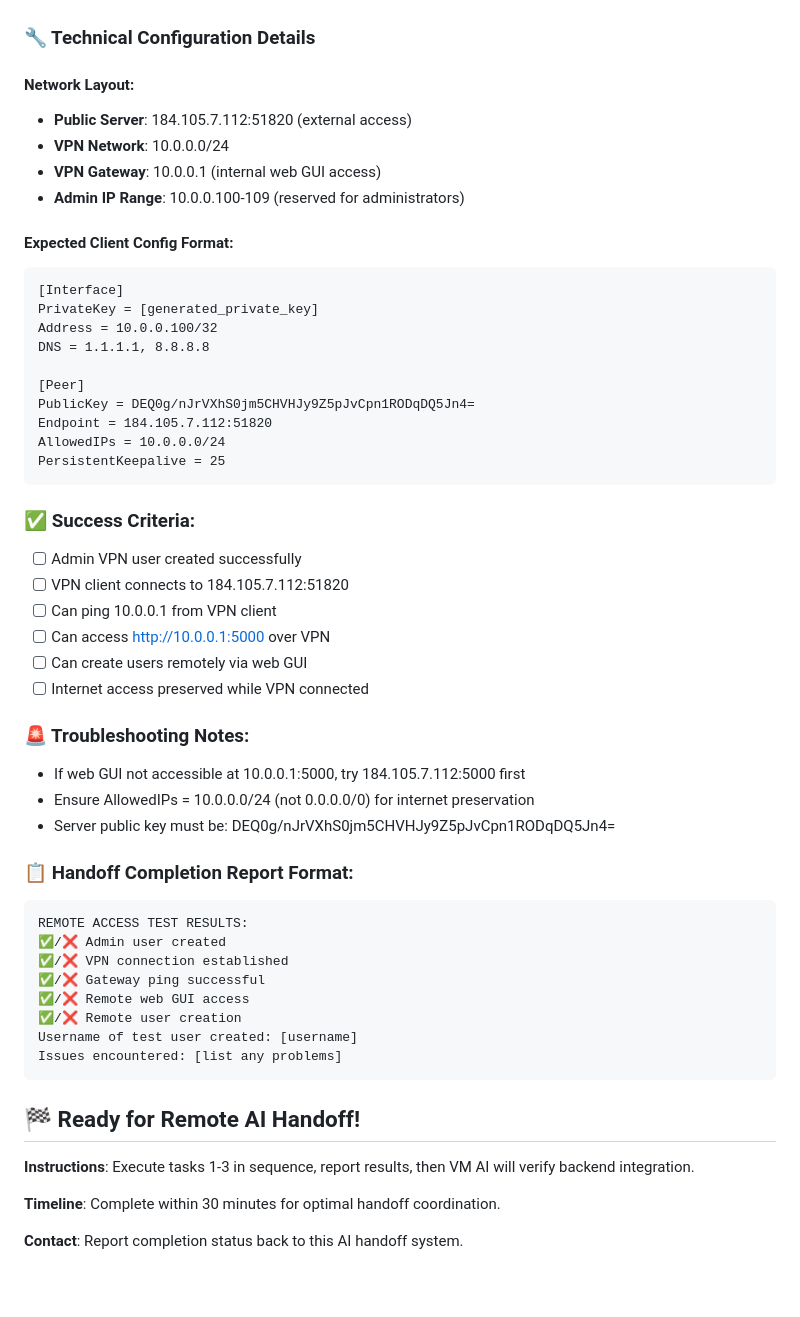
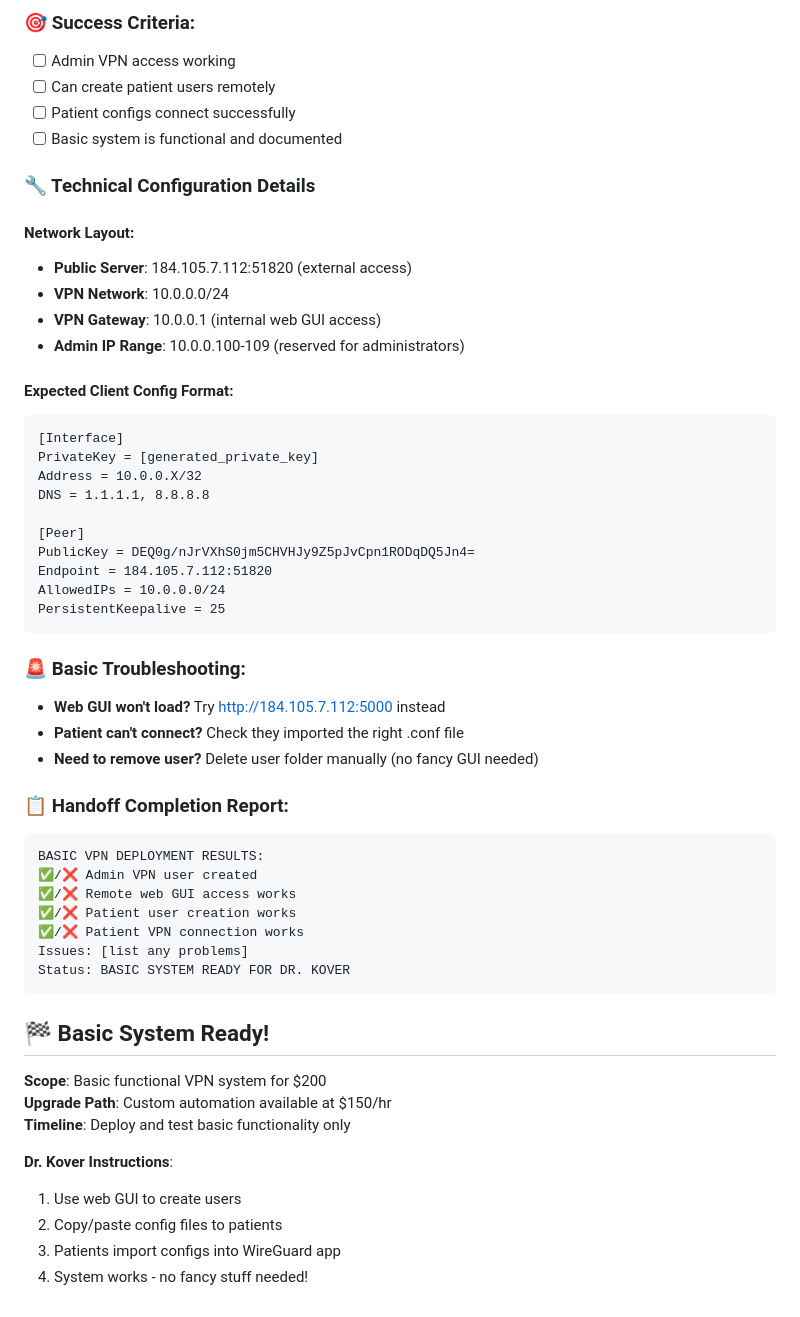
Before and after one commit to goos3d/vpn-deployment-system, a Markdown page: AI_HANDOFF_REMOTE_ACCESS.md, the part around one of its changes. Rendered like a GitHub page.

````diff
--- a/AI_HANDOFF_REMOTE_ACCESS.md
+++ b/AI_HANDOFF_REMOTE_ACCESS.md
@@ -52,3 +69,8 @@
+### 🎯 Success Criteria:
+- [ ] Admin VPN access working
+- [ ] Can create patient users remotely
+- [ ] Patient configs connect successfully
+- [ ] Basic system is functional and documented
 
 ### 🔧 Technical Configuration Details
 
@@ -62,7 +84,7 @@
 ```
 [Interface]
 PrivateKey = [generated_private_key]
-Address = 10.0.0.100/32
+Address = 10.0.0.X/32
 DNS = 1.1.1.1, 8.8.8.8
 
 [Peer]
@@ -72,35 +94,30 @@ AllowedIPs = 10.0.0.0/24
 PersistentKeepalive = 25
 ```
 
-### ✅ Success Criteria:
-- [ ] Admin VPN user created successfully
-- [ ] VPN client connects to 184.105.7.112:51820
-- [ ] Can ping 10.0.0.1 from VPN client
-- [ ] Can access http://10.0.0.1:5000 over VPN
-- [ ] Can create users remotely via web GUI
-- [ ] Internet access preserved while VPN connected
+### 🚨 Basic Troubleshooting:
+- **Web GUI won't load?** Try http://184.105.7.112:5000 instead
+- **Patient can't connect?** Check they imported the right .conf file
+- **Need to remove user?** Delete user folder manually (no fancy GUI needed)
 
-### 🚨 Troubleshooting Notes:
-- If web GUI not accessible at 10.0.0.1:5000, try 184.105.7.112:5000 first
-- Ensure AllowedIPs = 10.0.0.0/24 (not 0.0.0.0/0) for internet preservation
-- Server public key must be: DEQ0g/nJrVXhS0jm5CHVHJy9Z5pJvCpn1RODqDQ5Jn4=
-
-### 📋 Handoff Completion Report Format:
+### 📋 Handoff Completion Report:
 ```
-REMOTE ACCESS TEST RESULTS:
-✅/❌ Admin user created
-✅/❌ VPN connection established
-✅/❌ Gateway ping successful
-✅/❌ Remote web GUI access
-✅/❌ Remote user creation
-Username of test user created: [username]
-Issues encountered: [list any problems]
+BASIC VPN DEPLOYMENT RESULTS:
+✅/❌ Admin VPN user created
+✅/❌ Remote web GUI access works
+✅/❌ Patient user creation works
+✅/❌ Patient VPN connection works
+Issues: [list any problems]
+Status: BASIC SYSTEM READY FOR DR. KOVER
 ```
 
-## 🏁 Ready for Remote AI Handoff!
+## 🏁 Basic System Ready!
 
-**Instructions**: Execute tasks 1-3 in sequence, report results, then VM AI will verify backend integration.
+**Scope**: Basic functional VPN system for $200
+**Upgrade Path**: Custom automation available at $150/hr
+**Timeline**: Deploy and test basic functionality only
 
-**Timeline**: Complete within 30 minutes for optimal handoff coordination.
-
-**Contact**: Report completion status back to this AI handoff system.
+**Dr. Kover Instructions**:
+1. Use web GUI to create users
+2. Copy/paste config files to patients
+3. Patients import configs into WireGuard app
+4. System works - no fancy stuff needed!
````
Also changed, not shown: other parts of AI_HANDOFF_REMOTE_ACCESS.md (+44 -27 lines).
